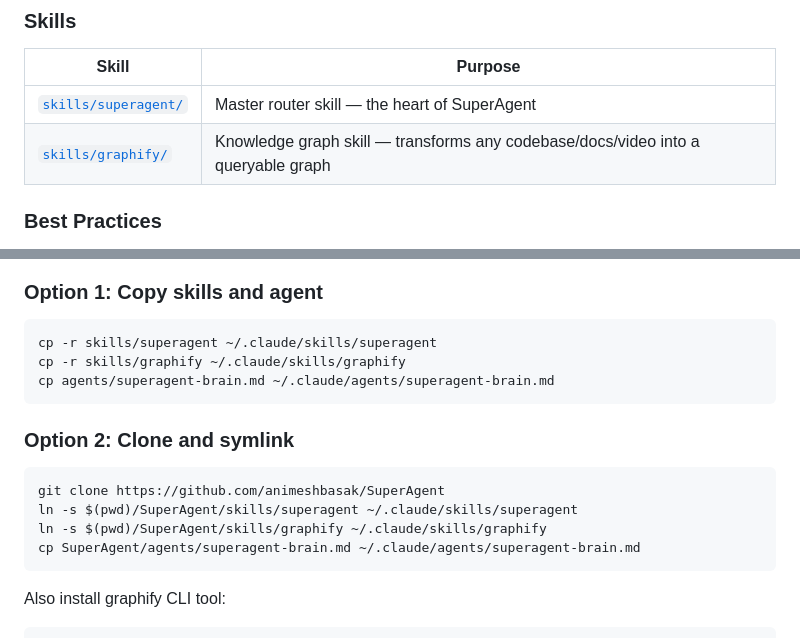
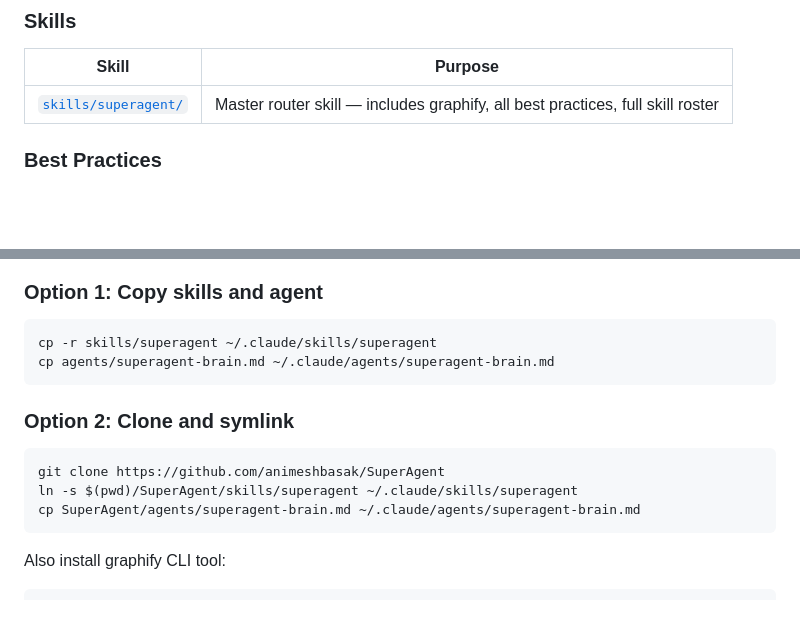
Before and after one commit to animeshbasak/SuperAgent, a Markdown page: README.md, 2 parts joined by grey strips. GitHub-like rendering; blank space fills up the shorter version.

````diff
--- a/README.md
+++ b/README.md
@@ -12,8 +12,7 @@ A master orchestrator skill for Claude Code that routes every task to the optima
 
 | Skill | Purpose |
 |-------|---------|
-| [`skills/superagent/`](skills/superagent/SKILL.md) | Master router skill — the heart of SuperAgent |
-| [`skills/graphify/`](skills/graphify/SKILL.md) | Knowledge graph skill — transforms any codebase/docs/video into a queryable graph |
+| [`skills/superagent/`](skills/superagent/SKILL.md) | Master router skill — includes graphify, all best practices, full skill roster |
 
 ### Best Practices
 
@@ -45,7 +44,6 @@ SuperAgent bundles and routes to these skill groups:
 
 ```bash
 cp -r skills/superagent ~/.claude/skills/superagent
-cp -r skills/graphify ~/.claude/skills/graphify
 cp agents/superagent-brain.md ~/.claude/agents/superagent-brain.md
 ```
 
@@ -54,7 +52,6 @@ cp agents/superagent-brain.md ~/.claude/agents/superagent-brain.md
 ```bash
 git clone https://github.com/animeshbasak/SuperAgent
 ln -s $(pwd)/SuperAgent/skills/superagent ~/.claude/skills/superagent
-ln -s $(pwd)/SuperAgent/skills/graphify ~/.claude/skills/graphify
 cp SuperAgent/agents/superagent-brain.md ~/.claude/agents/superagent-brain.md
 ```
 
````
Also changed, not shown: skills/graphify/SKILL.md (deleted, +0 -60 lines), skills/superagent/SKILL.md (+26 -1 lines).
